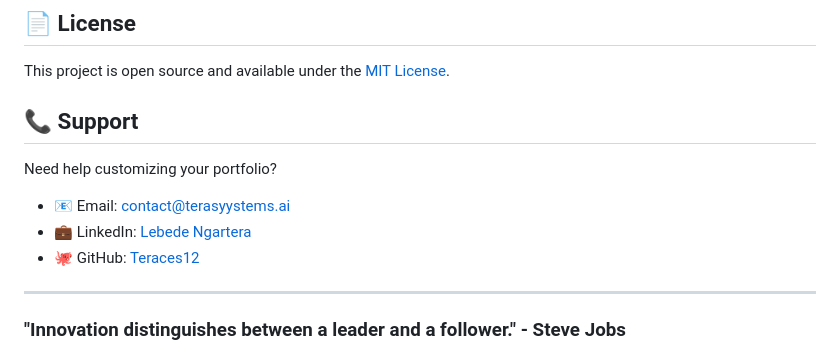
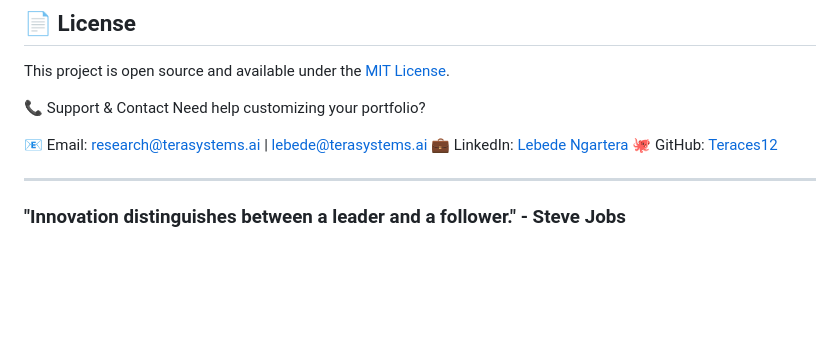
Before and after one commit to Teraces12/Teraces12.github.io, a Markdown page: README.md, the part around the change. GitHub-like rendering; blank space fills up the shorter version.

```diff
--- a/README.md
+++ b/README.md
@@ -177,13 +177,12 @@ This portfolio template is designed to be easily customizable. Feel free to:
 
 This project is open source and available under the [MIT License](LICENSE).
 
-## 📞 Support
-
+📞 Support & Contact
 Need help customizing your portfolio?
 
-- 📧 Email: [contact@terasyystems.ai](mailto:contact@terasyystems.ai)
-- 💼 LinkedIn: [Lebede Ngartera](https://www.linkedin.com/in/lebede-ngartera-82429343/)
-- 🐙 GitHub: [Teraces12](https://github.com/Teraces12)
+📧 Email: [research@terasystems.ai](mailto:research@terasystems.ai) | [lebede@terasystems.ai](mailto:lebede@terasystems.ai)
+💼 LinkedIn: [Lebede Ngartera](https://www.linkedin.com/in/lebede-ngartera-82429343)
+🐙 GitHub: [Teraces12](https://github.com/Teraces12)
 
 ---
 
```
